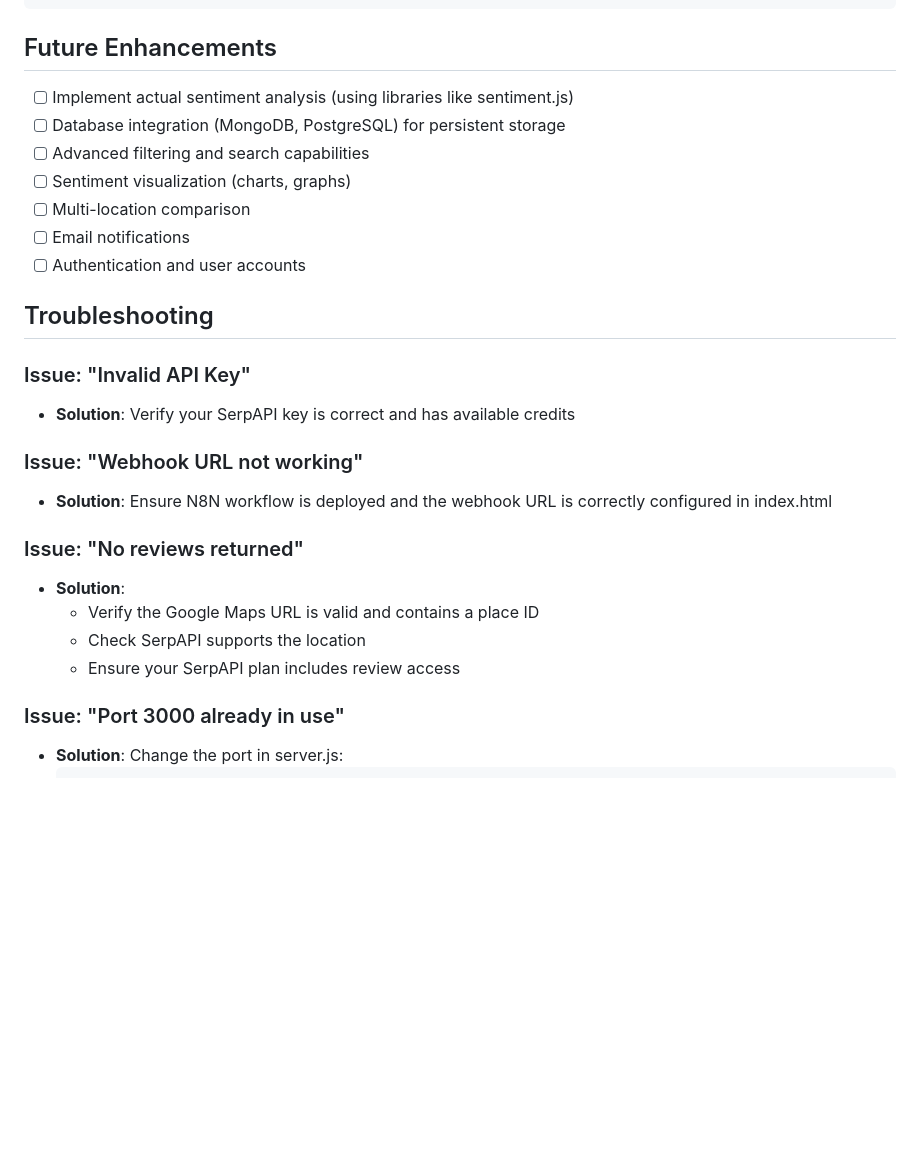
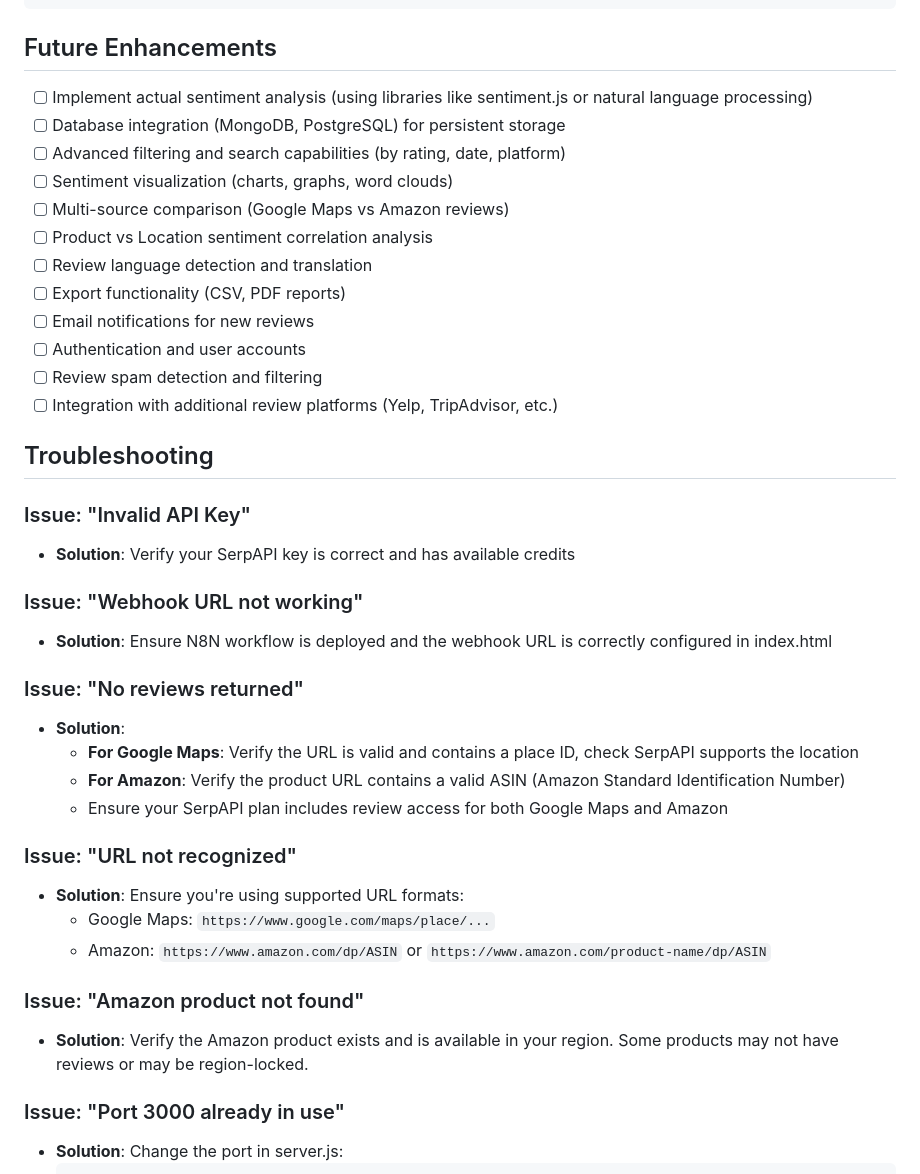
Before and after one commit to vijay0414/Sentiment_Analysis_Using_N8N, a Markdown page: README.md, the part around one of its changes. Drawn GitHub-style; blank space fills up the shorter version.

```diff
--- a/README.md
+++ b/README.md
@@ -245,13 +298,18 @@ Sentiment_Analysis_Using_N8N/
 
 ## Future Enhancements
 
-- [ ] Implement actual sentiment analysis (using libraries like sentiment.js)
+- [ ] Implement actual sentiment analysis (using libraries like sentiment.js or natural language processing)
 - [ ] Database integration (MongoDB, PostgreSQL) for persistent storage
-- [ ] Advanced filtering and search capabilities
-- [ ] Sentiment visualization (charts, graphs)
-- [ ] Multi-location comparison
-- [ ] Email notifications
+- [ ] Advanced filtering and search capabilities (by rating, date, platform)
+- [ ] Sentiment visualization (charts, graphs, word clouds)
+- [ ] Multi-source comparison (Google Maps vs Amazon reviews)
+- [ ] Product vs Location sentiment correlation analysis
+- [ ] Review language detection and translation
+- [ ] Export functionality (CSV, PDF reports)
+- [ ] Email notifications for new reviews
 - [ ] Authentication and user accounts
+- [ ] Review spam detection and filtering
+- [ ] Integration with additional review platforms (Yelp, TripAdvisor, etc.)
 
 ## Troubleshooting
 
@@ -263,9 +321,17 @@ Sentiment_Analysis_Using_N8N/
 
 ### Issue: "No reviews returned"
 - **Solution**:
-  - Verify the Google Maps URL is valid and contains a place ID
-  - Check SerpAPI supports the location
-  - Ensure your SerpAPI plan includes review access
+  - **For Google Maps**: Verify the URL is valid and contains a place ID, check SerpAPI supports the location
+  - **For Amazon**: Verify the product URL contains a valid ASIN (Amazon Standard Identification Number)
+  - Ensure your SerpAPI plan includes review access for both Google Maps and Amazon
+
+### Issue: "URL not recognized"
+- **Solution**: Ensure you're using supported URL formats:
+  - Google Maps: `https://www.google.com/maps/place/...`
+  - Amazon: `https://www.amazon.com/dp/ASIN` or `https://www.amazon.com/product-name/dp/ASIN`
+
+### Issue: "Amazon product not found"
+- **Solution**: Verify the Amazon product exists and is available in your region. Some products may not have reviews or may be region-locked.
 
 ### Issue: "Port 3000 already in use"
 - **Solution**: Change the port in server.js:
```
Also changed, not shown: other parts of README.md (+96 -43 lines).
